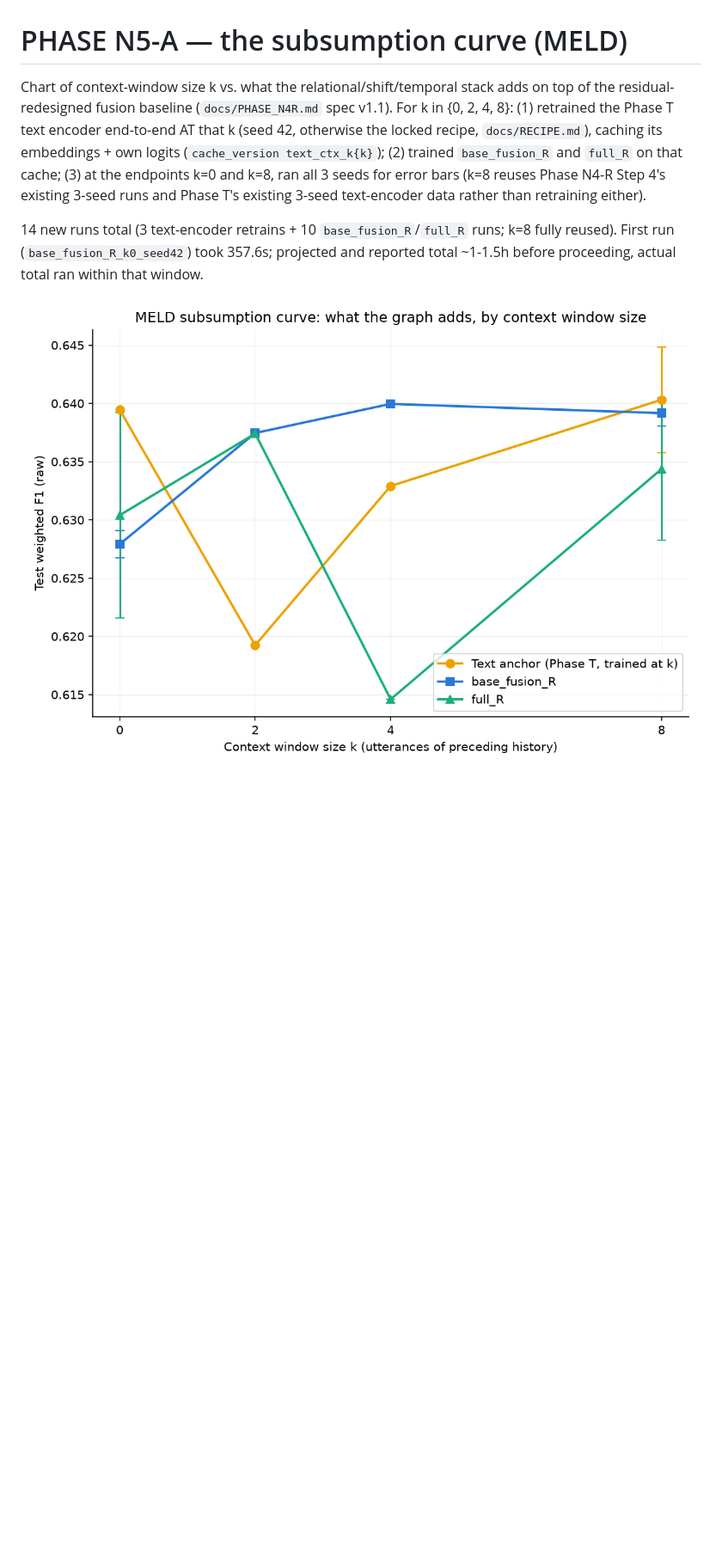
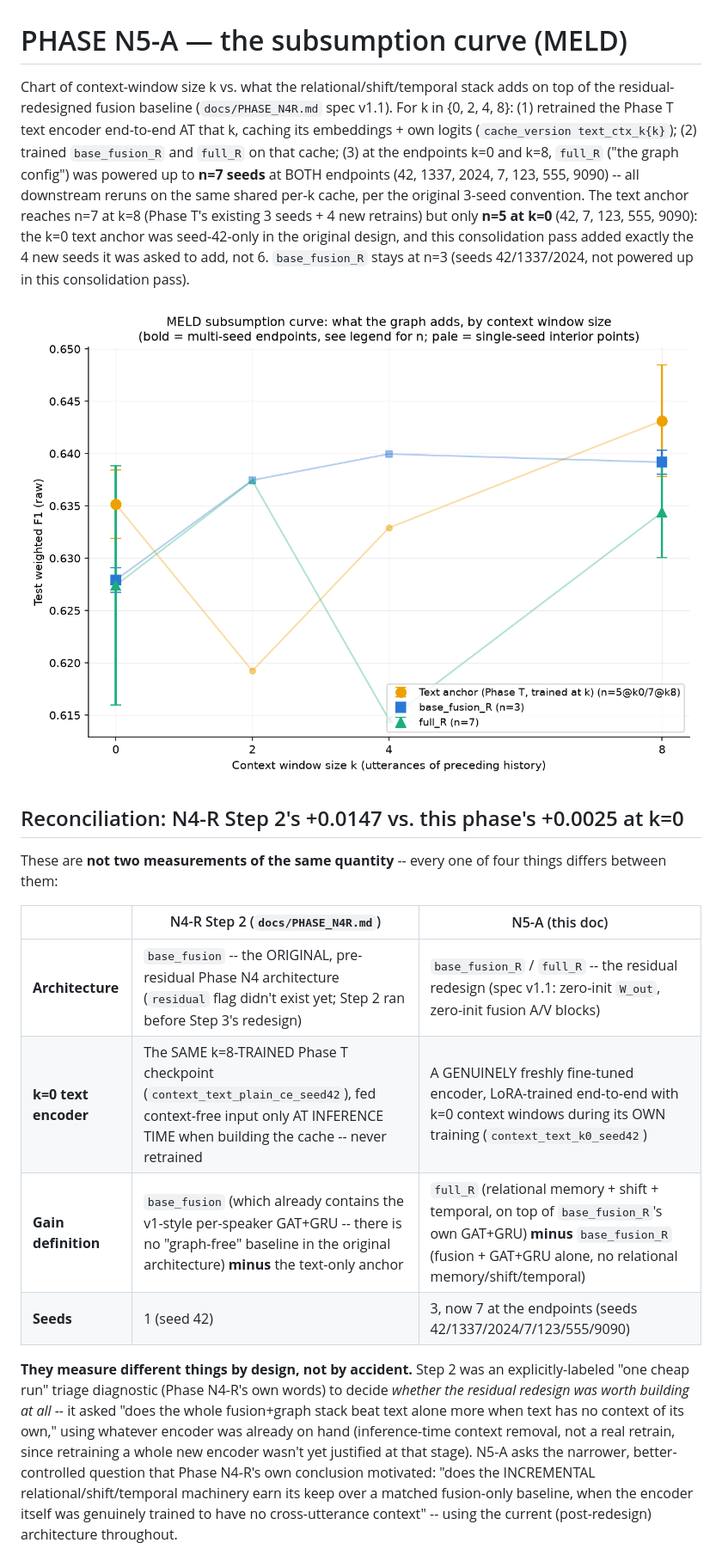
Before and after one commit to multi-modal-rtm/rapport, a Markdown page: docs/PHASE_N5A.md, the part around one of its changes. Shown at 86% size. Rendered like a GitHub page; pictures changed too: docs/subsumption_curve.png; blank space fills up the shorter version.

```diff
--- a/docs/PHASE_N5A.md
+++ b/docs/PHASE_N5A.md
@@ -1,19 +1,31 @@
 # PHASE N5-A — the subsumption curve (MELD)
 
-Chart of context-window size k vs. what the relational/shift/temporal
-stack adds on top of the residual-redesigned fusion baseline
-(`docs/PHASE_N4R.md` spec v1.1). For k in {0, 2, 4, 8}: (1) retrained the
-Phase T text encoder end-to-end AT that k (seed 42, otherwise the locked
-recipe, `docs/RECIPE.md`), caching its embeddings + own logits
-(`cache_version text_ctx_k{k}`); (2) trained `base_fusion_R` and `full_R`
-on that cache; (3) at the endpoints k=0 and k=8, ran all 3 seeds for
-error bars (k=8 reuses Phase N4-R Step 4's existing 3-seed runs and Phase
-T's existing 3-seed text-encoder data rather than retraining either).
-
-14 new runs total (3 text-encoder retrains + 10 `base_fusion_R`/`full_R`
-runs; k=8 fully reused). First run (`base_fusion_R_k0_seed42`) took 357.6s;
-projected and reported total ~1-1.5h before proceeding, actual total ran
-within that window.
+Chart of context-window size k vs. what the relational/shift/temporal stack adds on top of the residual-redesigned fusion baseline (`docs/PHASE_N4R.md` spec v1.1). For k in {0, 2, 4, 8}: (1) retrained the Phase T text encoder end-to-end AT that k, caching its embeddings + own logits (`cache_version text_ctx_k{k}`); (2) trained `base_fusion_R` and `full_R` on that cache; (3) at the endpoints k=0 and k=8, `full_R` ("the graph config") was powered up to **n=7 seeds** at BOTH endpoints (42, 1337, 2024, 7, 123, 555, 9090) -- all downstream reruns on the same shared per-k cache, per the original 3-seed convention. The text anchor reaches n=7 at k=8 (Phase T's existing 3 seeds + 4 new retrains) but only **n=5 at k=0** (42, 7, 123, 555, 9090): the k=0 text anchor was seed-42-only in the original design, and this consolidation pass added exactly the 4 new seeds it was asked to add, not 6. `base_fusion_R` stays at n=3 (seeds 42/1337/2024, not powered up in this consolidation pass).
 
 ![subsumption curve](subsumption_curve.png)
 
+## Reconciliation: N4-R Step 2's +0.0147 vs. this phase's +0.0025 at k=0
+
+These are **not two measurements of the same quantity** -- every one of
+four things differs between them:
+
+| | N4-R Step 2 (`docs/PHASE_N4R.md`) | N5-A (this doc) |
+|---|---|---|
+| **Architecture** | `base_fusion` -- the ORIGINAL, pre-residual Phase N4 architecture (`residual` flag didn't exist yet; Step 2 ran before Step 3's redesign) | `base_fusion_R` / `full_R` -- the residual redesign (spec v1.1: zero-init `W_out`, zero-init fusion A/V blocks) |
+| **k=0 text encoder** | The SAME k=8-TRAINED Phase T checkpoint (`context_text_plain_ce_seed42`), fed context-free input only AT INFERENCE TIME when building the cache -- never retrained | A GENUINELY freshly fine-tuned encoder, LoRA-trained end-to-end with k=0 context windows during its OWN training (`context_text_k0_seed42`) |
+| **Gain definition** | `base_fusion` (which already contains the v1-style per-speaker GAT+GRU -- there is no "graph-free" baseline in the original architecture) **minus** the text-only anchor | `full_R` (relational memory + shift + temporal, on top of `base_fusion_R`'s own GAT+GRU) **minus** `base_fusion_R` (fusion + GAT+GRU alone, no relational memory/shift/temporal) |
+| **Seeds** | 1 (seed 42) | 3, now 7 at the endpoints (seeds 42/1337/2024/7/123/555/9090) |
+
+**They measure different things by design, not by accident.** Step 2 was
+an explicitly-labeled "one cheap run" triage diagnostic (Phase N4-R's own
+words) to decide *whether the residual redesign was worth building at
+all* -- it asked "does the whole fusion+graph stack beat text alone more
+when text has no context of its own," using whatever encoder was already
+on hand (inference-time context removal, not a real retrain, since
+retraining a whole new encoder wasn't yet justified at that stage). N5-A
+asks the narrower, better-controlled question that Phase N4-R's own
+conclusion motivated: "does the INCREMENTAL relational/shift/temporal
+machinery earn its keep over a matched fusion-only baseline, when the
+encoder itself was genuinely trained to have no cross-utterance context" --
+using the current (post-redesign) architecture throughout.
+
```
Also changed, not shown: other parts of docs/PHASE_N5A.md (+50 -55 lines), 3 other files.
